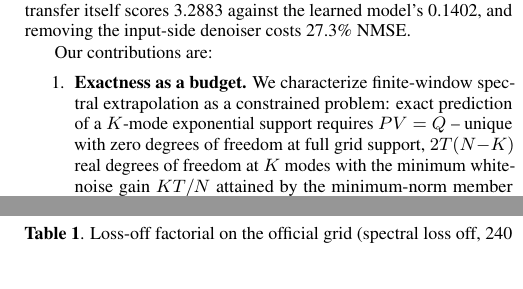
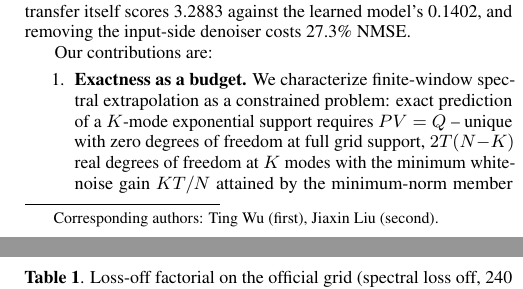
Before and after one commit to liujiaxin-ai/dd-koopman, a LaTeX paper (paper/main.tex): two parts of the columns of pages 1 and 4 of 5 before the commit and two parts of the columns of pages 1 and 4 of 6 after it, joined at a grey line, cut so that both start at the same text, the shorter picture padded with empty space. Compiled offline with pdfLaTeX.

Commit message:
DD-Koopman (ICASSP 2027 submission)

```diff
--- a/paper/main.tex
+++ b/paper/main.tex
@@ -43,8 +43,8 @@ to\hsize{\hfil\box\@tempboxa\hfil}%
 
 \title{DD-Koopman: Exactness on a Budget for Compact Multi-Step CSI Prediction}
 
-\name{Jiaxin Liu$^{\ast}$, Ting Wu$^{\ast}$}
-\address{Nanjing University \quad $^{\ast}$Corresponding authors: T. Wu, J. Liu}
+\name{Jiaxin Liu, Ting Wu\thanks{Corresponding authors: Ting Wu (first), Jiaxin Liu (second).}}
+\address{Nanjing University}
 
 \begin{document}
 \ninept
```
Also changed, not shown: paper/main.pdf, 1 other file.
